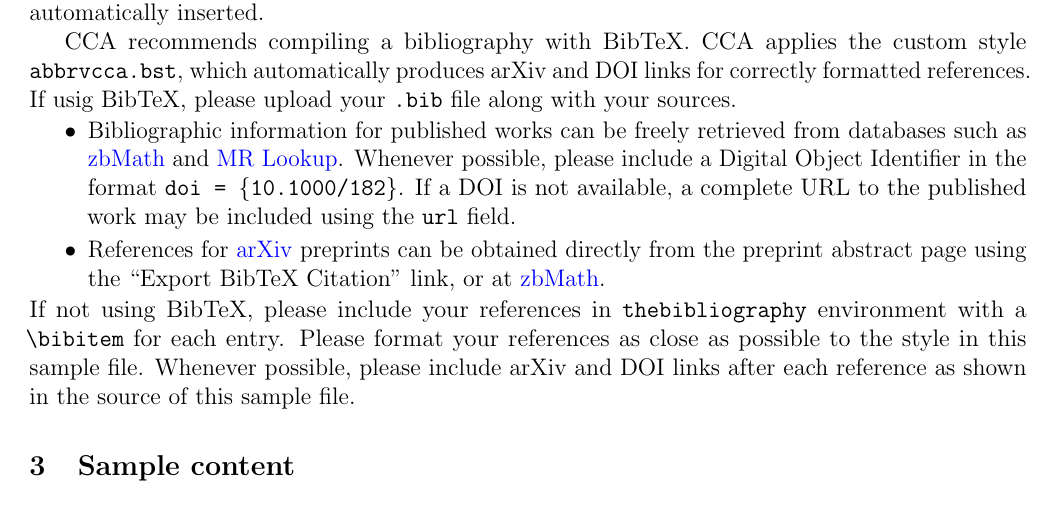
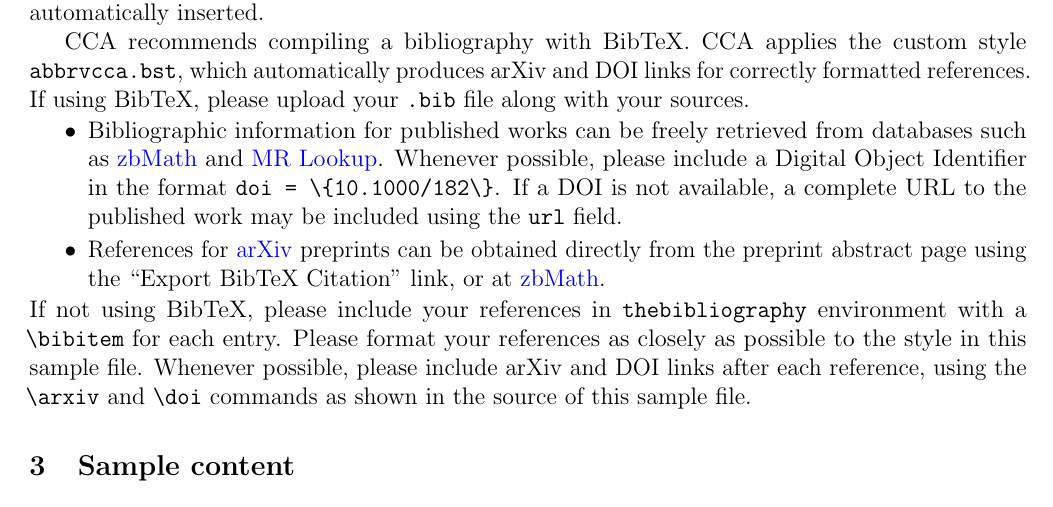
Before and after one commit to Combinatorial-Commutative-Algebra/CCA_Journal, a LaTeX paper (cca-sample.tex): part of page 4 of 7, cut so that both start at the same text. Compiled offline with pdfLaTeX.

Commit message:
spelling, small clarifications, and fixed a warning

```diff
--- a/cca-sample.tex
+++ b/cca-sample.tex
@@ -339,14 +339,14 @@ automatically inserted.
 
 CCA recommends compiling a bibliography with BibTeX. CCA applies the
 custom style \texttt{abbrvcca.bst}, which automatically produces arXiv
-and DOI links for correctly formatted references. If usig BibTeX,
+and DOI links for correctly formatted references. If using BibTeX,
 please upload your \texttt{.bib} file along with your sources.
 \begin{itemize}
 \item Bibliographic information for published works can be freely
   retrieved from databases such as \href{https://zbmath.org/}{zbMath}
   and \href{https://mathscinet.ams.org/mrlookup}{MR Lookup}. Whenever
   possible, please include a Digital Object Identifier in the format
-  \texttt{doi = \{10.1000/182\}}. If a DOI is not available, a
+  \verb|doi = \{10.1000/182\}|. If a DOI is not available, a
   complete URL to the published work may be included using the
   \texttt{url} field.
 \item References for \href{https://arxiv.org/}{arXiv} preprints can be
@@ -355,9 +355,10 @@ please upload your \texttt{.bib} file along with your sources.
 \end{itemize}
 If not using BibTeX, please include your references in
 \texttt{thebibliography} environment with a \verb|\bibitem| for each
-entry. Please format your references as close as possible to the style
-in this sample file.  Whenever possible, please include arXiv and DOI
-links after each reference as shown in the source of this sample file.
+entry. Please format your references as closely as possible to the
+style in this sample file.  Whenever possible, please include arXiv
+and DOI links after each reference, using the \verb|\arxiv| and
+\verb|\doi| commands as shown in the source of this sample file.
 
 
 \section{Sample content}
```
Also changed, not shown: cca-sample.pdf.
